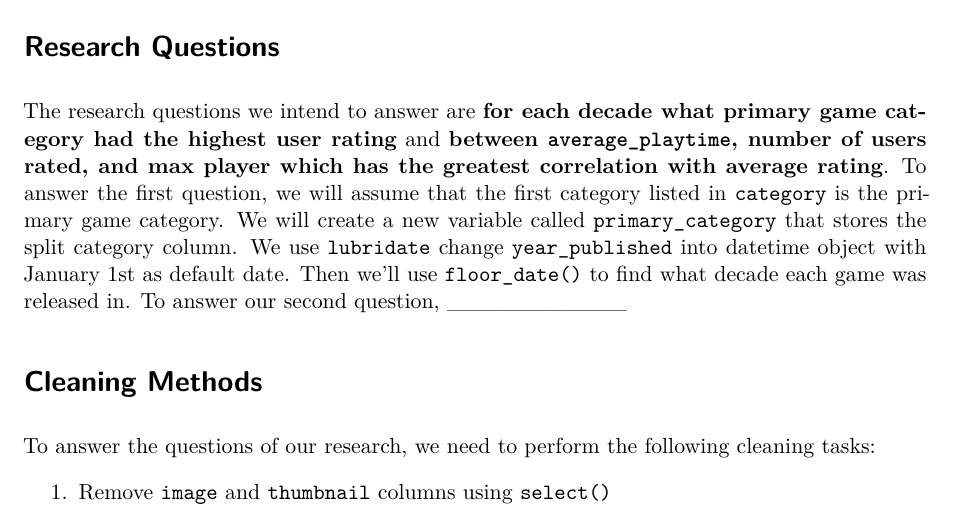
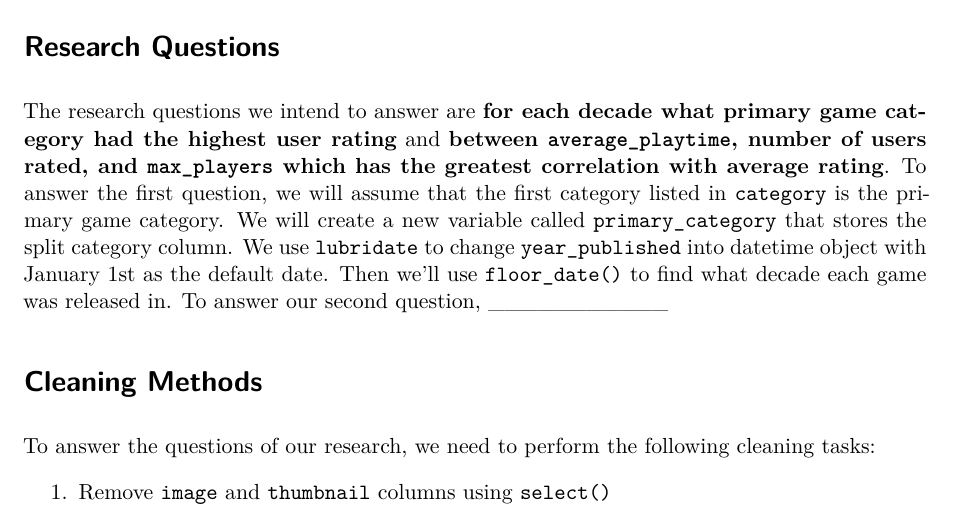
Before and after one commit to oneslinky/BoardGamesFinalProject, a Quarto document (BoardGamesFinalProject.qmd): part of page 4 of 7, cut so that both start at the same text. Rendered offline with R 4.5, knitr and Pandoc in place of Quarto, then LaTeX, with nearby package versions; some code elsewhere in the file could not run offline.

Commit message:
Update BoardGamesFinalProject.qmd
More text edits

```diff
--- a/BoardGamesFinalProject.qmd
+++ b/BoardGamesFinalProject.qmd
@@ -149,7 +149,7 @@ This is the data dictionary for this data set
 
 # Research Questions
 
-The research questions we intend to answer are **for each decade what primary game category had the highest user rating** and **between `average_playtime`, number of users rated, and max player which has the greatest correlation with average rating**. To answer the first question, we will assume that the first category listed in `category` is the primary game category. We will create a new variable called `primary_category` that stores the split category column. We use `lubridate` change `year_published` into datetime object with January 1st as default date. Then we'll use `floor_date()` to find what decade each game was released in. To answer our second question, ___________
+The research questions we intend to answer are **for each decade what primary game category had the highest user rating** and **between `average_playtime`, number of users rated, and `max_players` which has the greatest correlation with average rating**. To answer the first question, we will assume that the first category listed in `category` is the primary game category. We will create a new variable called `primary_category` that stores the split category column. We use `lubridate` to change `year_published` into datetime object with January 1st as the default date. Then we'll use `floor_date()` to find what decade each game was released in. To answer our second question, ___________
 
 # Cleaning Methods
 
```
